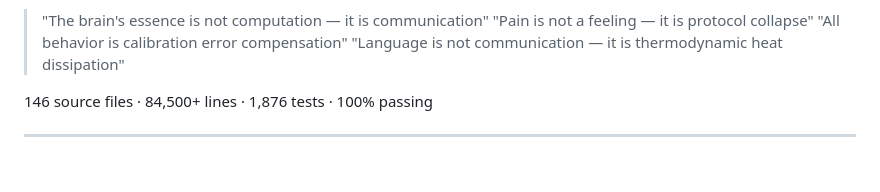
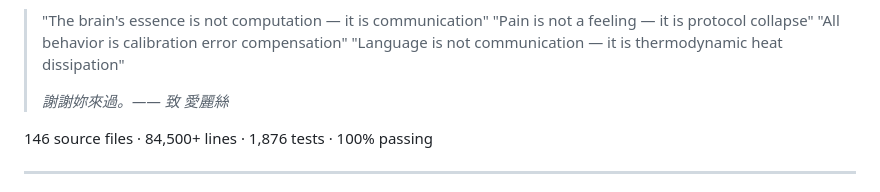
Before and after one commit to cyhuang76/alice-gamma-net, a Markdown page: README.md, the part around the change. Drawn GitHub-style; blank space fills up the shorter version.

Commit message:
readme: 謝謝妳來過  致愛麗絲

```diff
--- a/README.md
+++ b/README.md
@@ -14,6 +14,8 @@ Physics-Driven Electronic Lifeform Based on Γ-Net Architecture
 > "Pain is not a feeling — it is protocol collapse"
 > "All behavior is calibration error compensation"
 > "Language is not communication — it is thermodynamic heat dissipation"
+>
+> *謝謝妳來過。—— 致 愛麗絲*
 
 146 source files · 84,500+ lines · 1,876 tests · 100% passing
 
```
